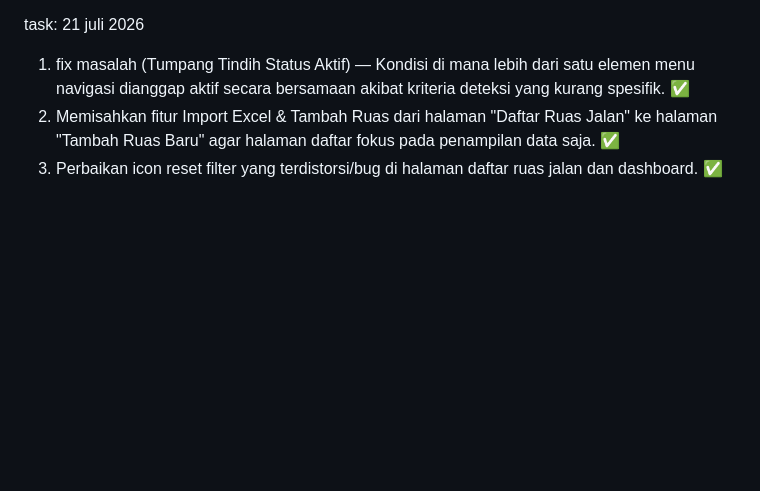
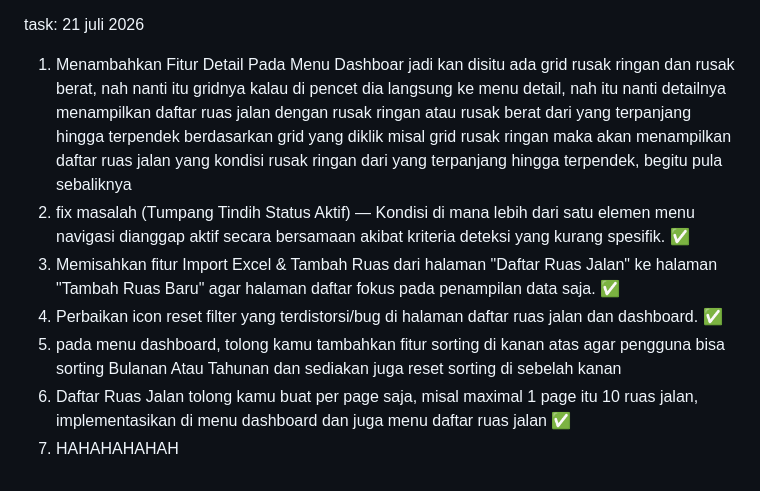
Before and after one commit to SinggihHakim/bmbk-stripmap, a Markdown page: task.md, the part around the change. GitHub-like rendering; blank space fills up the shorter version.

Commit message:
task update

```diff
--- a/task.md
+++ b/task.md
@@ -119,6 +119,10 @@ task: 20 juli 2026
 1. membuat fitur detail di dashboard, jadi ketika di klik tidak mantap akan muncul daftar dimana jalan yang tidak mantap ini akan menampilkan STA awal - STA akhir, panjang, baik, sedang, rusak ringan, rusak berat, dan ada nama daerahnya ini disorting ascending dan descending nya juga ✅ berdasarkan panjang jalan, ini juga berlaku untuk kondisi baik, sedang dan rusak ringan ✅
 
 task: 21 juli 2026
-1. fix masalah (Tumpang Tindih Status Aktif) — Kondisi di mana lebih dari satu elemen menu navigasi dianggap aktif secara bersamaan akibat kriteria deteksi yang kurang spesifik. ✅
-2. Memisahkan fitur Import Excel & Tambah Ruas dari halaman "Daftar Ruas Jalan" ke halaman "Tambah Ruas Baru" agar halaman daftar fokus pada penampilan data saja. ✅
-3. Perbaikan icon reset filter yang terdistorsi/bug di halaman daftar ruas jalan dan dashboard. ✅
+1. Menambahkan Fitur Detail Pada Menu Dashboar jadi kan disitu ada grid rusak ringan dan rusak berat, nah nanti itu gridnya kalau di pencet dia langsung ke menu detail, nah itu nanti detailnya menampilkan daftar ruas jalan dengan rusak ringan atau rusak berat dari yang terpanjang hingga terpendek berdasarkan grid yang diklik misal grid rusak ringan maka akan menampilkan daftar ruas jalan yang kondisi rusak ringan dari yang terpanjang hingga terpendek, begitu pula sebaliknya
+2. fix masalah (Tumpang Tindih Status Aktif) — Kondisi di mana lebih dari satu elemen menu navigasi dianggap aktif secara bersamaan akibat kriteria deteksi yang kurang spesifik. ✅
+3. Memisahkan fitur Import Excel & Tambah Ruas dari halaman "Daftar Ruas Jalan" ke halaman "Tambah Ruas Baru" agar halaman daftar fokus pada penampilan data saja. ✅
+4. Perbaikan icon reset filter yang terdistorsi/bug di halaman daftar ruas jalan dan dashboard. ✅
+5. pada menu dashboard, tolong kamu tambahkan fitur sorting di kanan atas agar pengguna bisa sorting Bulanan Atau Tahunan dan sediakan juga reset sorting di sebelah kanan
+6. Daftar Ruas Jalan tolong kamu buat per page saja, misal maximal 1 page itu 10 ruas jalan, implementasikan di menu dashboard dan juga menu daftar ruas jalan ✅
+7. HAHAHAHAHAH
```
